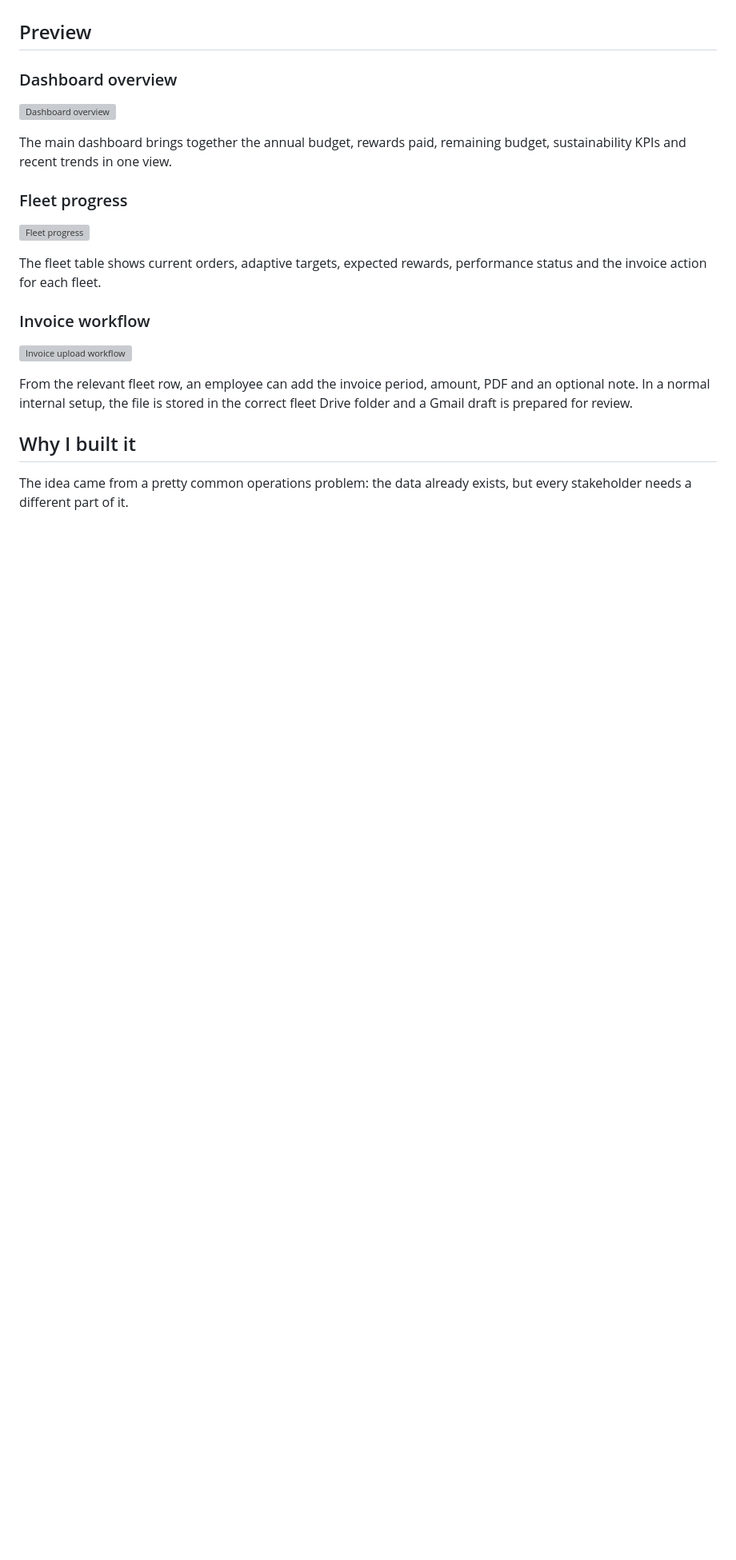
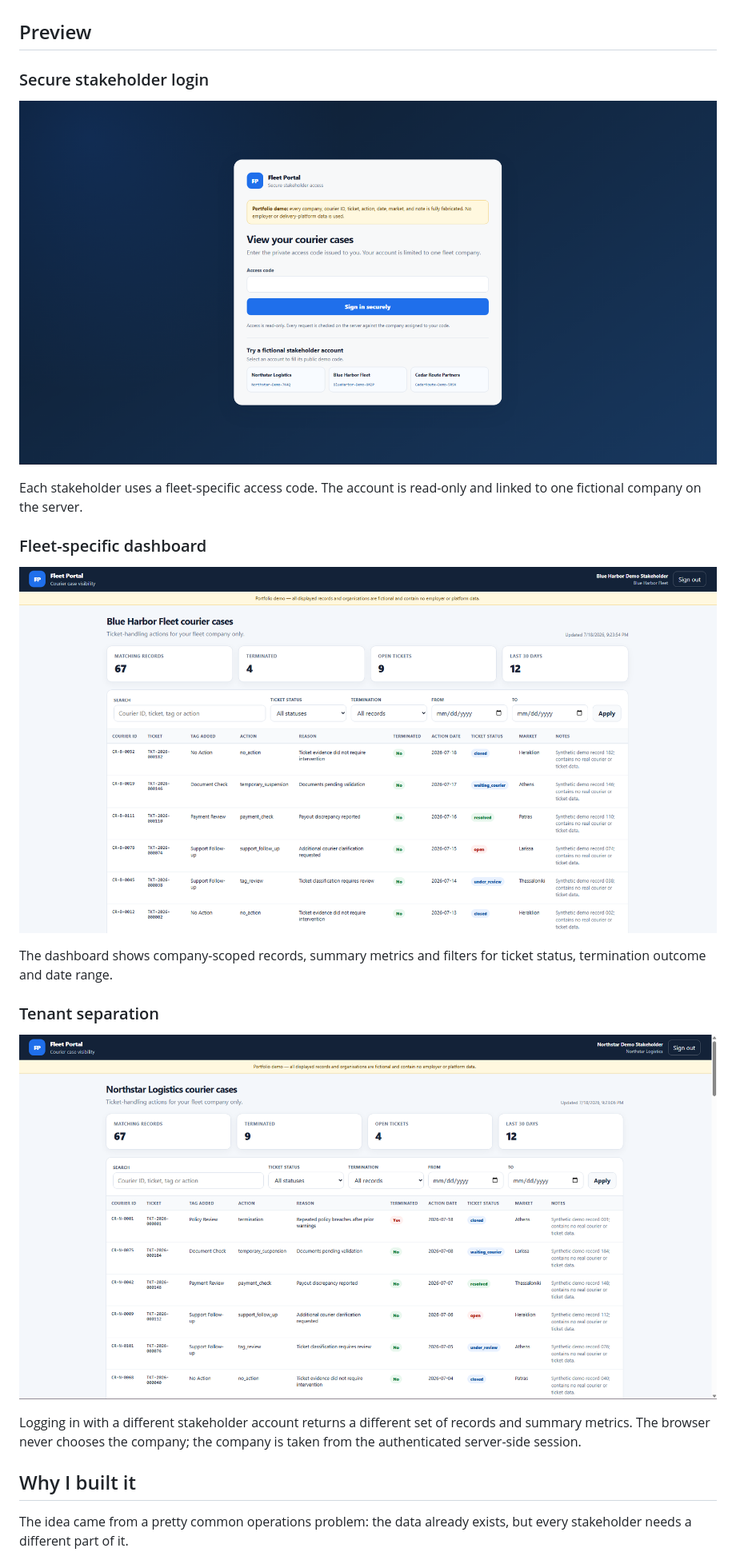
Before and after one commit to gaslanidis17/automated-operations-portal, a Markdown page: README.md, the part around the change. Shown at 80% size. Drawn GitHub-style; blank space fills up the shorter version; grey boxes are pictures that could not be loaded.

Commit message:
Add portal screenshots to README

```diff
--- a/README.md
+++ b/README.md
@@ -20,24 +20,23 @@ You can also choose a demo account directly from the login page.
 
 ## Preview
 
-### Dashboard overview
+### Secure stakeholder login
 
-![Dashboard overview](screenshots/dashboard-overview.png)
+![Stakeholder login](screenshots/portal-login.png)
 
-The main dashboard brings together the annual budget, rewards paid, remaining budget, sustainability KPIs and recent trends in one view.
+Each stakeholder uses a fleet-specific access code. The account is read-only and linked to one fictional company on the server.
 
-### Fleet progress
+### Fleet-specific dashboard
 
-![Fleet progress](screenshots/fleet-progress.png)
+![Blue Harbor dashboard](screenshots/blue-harbor-dashboard.png)
 
-The fleet table shows current orders, adaptive targets, expected rewards, performance status and the invoice action for each fleet.
+The dashboard shows company-scoped records, summary metrics and filters for ticket status, termination outcome and date range.
 
-### Invoice workflow
+### Tenant separation
 
-![Invoice upload workflow](screenshots/invoice-upload-workflow.png)
+![Northstar dashboard](screenshots/northstar-dashboard.png)
 
-From the relevant fleet row, an employee can add the invoice period, amount, PDF and an optional note. In a normal internal setup, the file is stored in the correct fleet Drive folder and a Gmail draft is prepared for review.
-
+Logging in with a different stakeholder account returns a different set of records and summary metrics. The browser never chooses the company; the company is taken from the authenticated server-side session.
 ## Why I built it
 
 The idea came from a pretty common operations problem: the data already exists, but every stakeholder needs a different part of it.
```
